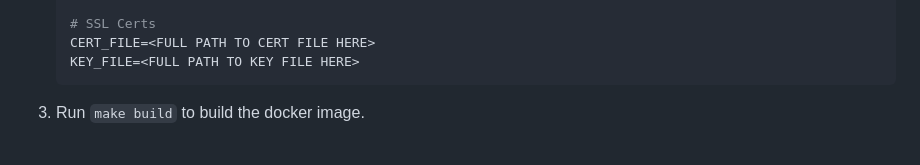
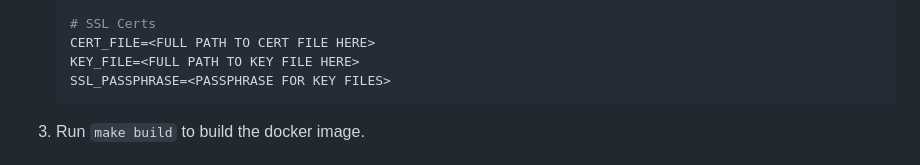
Before and after one commit to TBIO-RR-Group/Locker, a Markdown page: README.md, the part around the change. Rendered like a GitHub page.

````diff
--- a/README.md
+++ b/README.md
@@ -104,6 +104,7 @@ Before you can run Locker or Locker services you need to create the Docker image
     # SSL Certs
     CERT_FILE=<FULL PATH TO CERT FILE HERE>
     KEY_FILE=<FULL PATH TO KEY FILE HERE>
+    SSL_PASSPHRASE=<PASSPHRASE FOR KEY FILES>
     ```
 
 4. Run `make build` to build the docker image.
````
